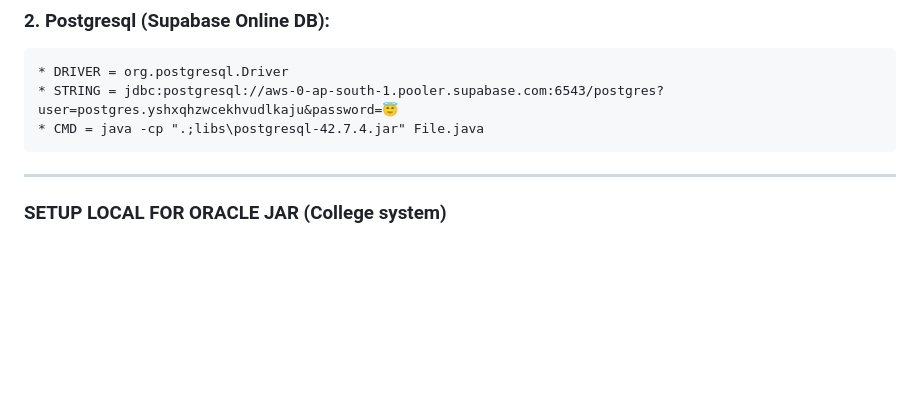
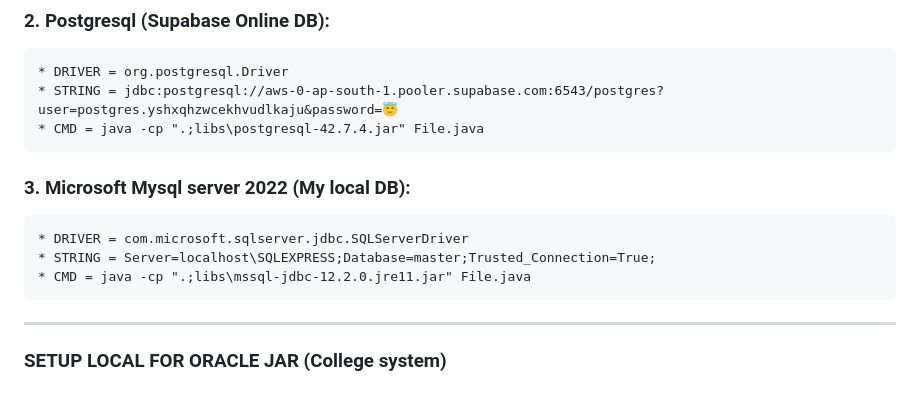
Before and after one commit to iamjayandhan/Java-Tutorial, a Markdown page: README.md, the part around the change. Rendered like a GitHub page; blank space fills up the shorter version.

```diff
--- a/README.md
+++ b/README.md
@@ -39,6 +39,11 @@
     * DRIVER = org.postgresql.Driver
     * STRING = jdbc:postgresql://aws-0-ap-south-1.pooler.supabase.com:6543/postgres?user=postgres.yshxqhzwcekhvudlkaju&password=😇
     * CMD = java -cp ".;libs\postgresql-42.7.4.jar" File.java
+
+### 3. Microsoft Mysql server 2022 (My local DB):
+    * DRIVER = com.microsoft.sqlserver.jdbc.SQLServerDriver
+    * STRING = Server=localhost\SQLEXPRESS;Database=master;Trusted_Connection=True;
+    * CMD = java -cp ".;libs\mssql-jdbc-12.2.0.jre11.jar" File.java
 
 ---
 
```
